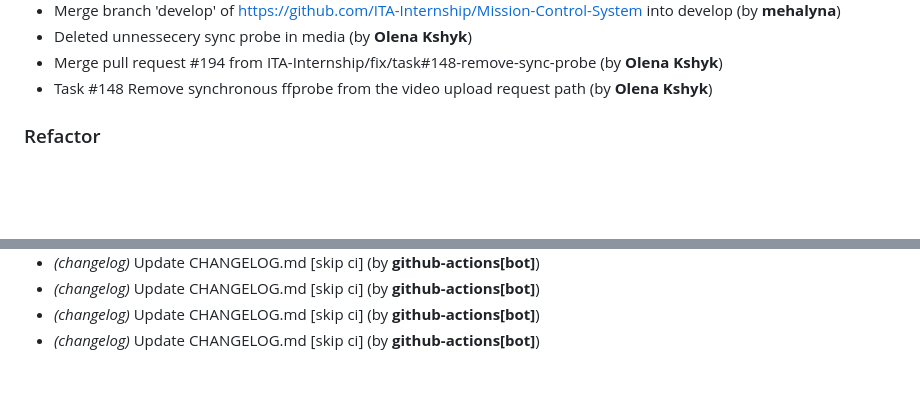
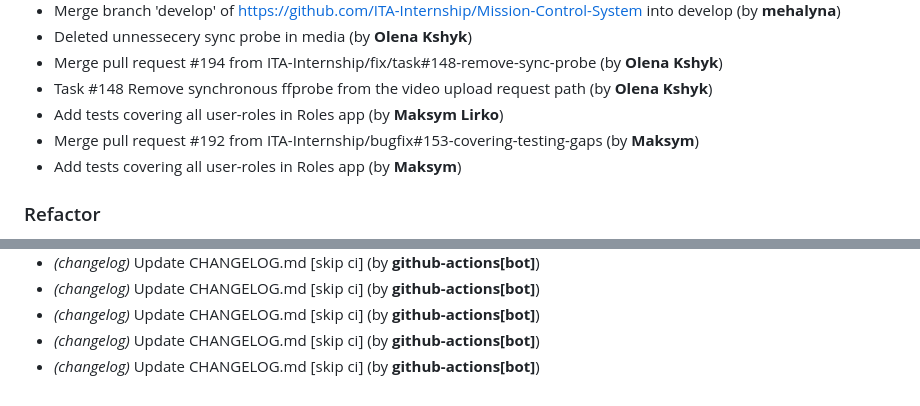
Before and after one commit to ITA-Internship/Mission-Control-System, a Markdown page: CHANGELOG.md, 2 parts joined by grey strips. Rendered like a GitHub page; blank space fills up the shorter version.

Commit message:
chore(changelog): update CHANGELOG.md [skip ci]

```diff
--- a/CHANGELOG.md
+++ b/CHANGELOG.md
@@ -706,6 +706,9 @@
 - Deleted unnessecery sync probe in media (by **Olena Kshyk**)
 - Merge pull request #194 from ITA-Internship/fix/task#148-remove-sync-probe (by **Olena Kshyk**)
 - Task #148 Remove synchronous ffprobe from the video upload request path (by **Olena Kshyk**)
+- Add tests covering all user-roles in Roles app (by **Maksym Lirko**)
+- Merge pull request #192 from ITA-Internship/bugfix#153-covering-testing-gaps (by **Maksym**)
+- Add tests covering all user-roles in Roles app (by **Maksym**)
 
 ### Refactor
 
@@ -765,3 +768,4 @@
 - *(changelog)* Update CHANGELOG.md [skip ci] (by **github-actions[bot]**)
 - *(changelog)* Update CHANGELOG.md [skip ci] (by **github-actions[bot]**)
 - *(changelog)* Update CHANGELOG.md [skip ci] (by **github-actions[bot]**)
+- *(changelog)* Update CHANGELOG.md [skip ci] (by **github-actions[bot]**)
```
